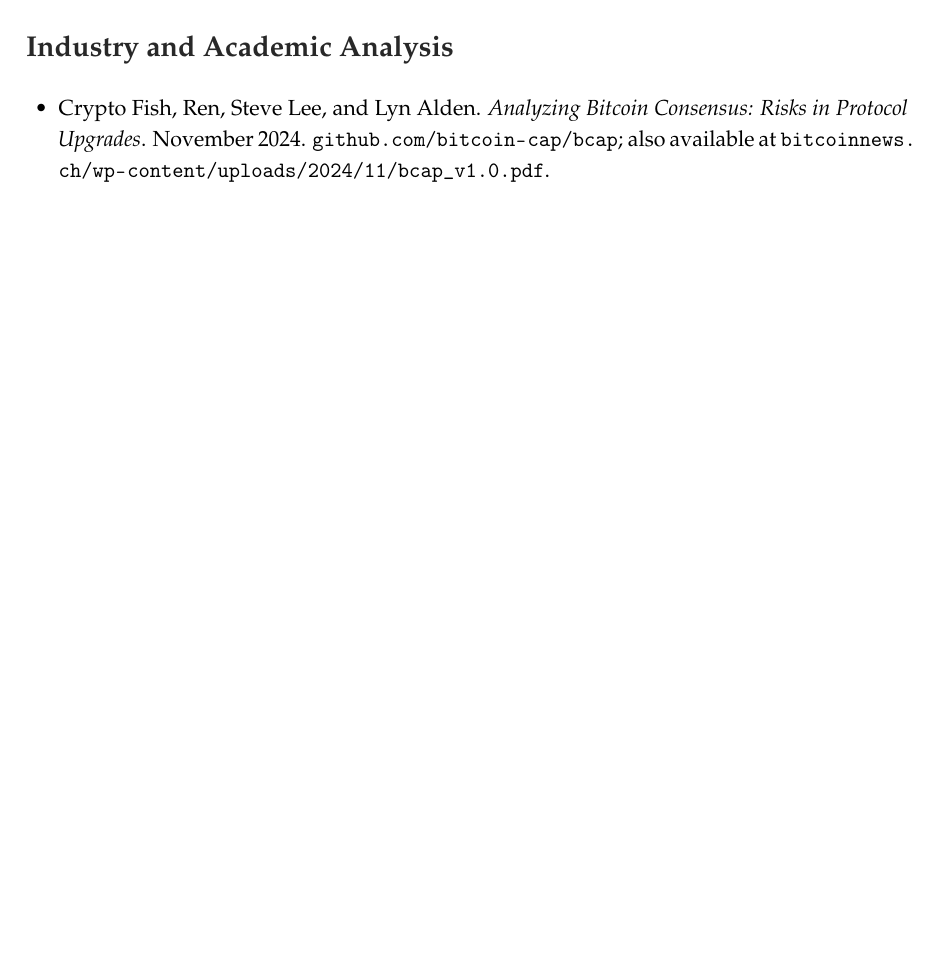
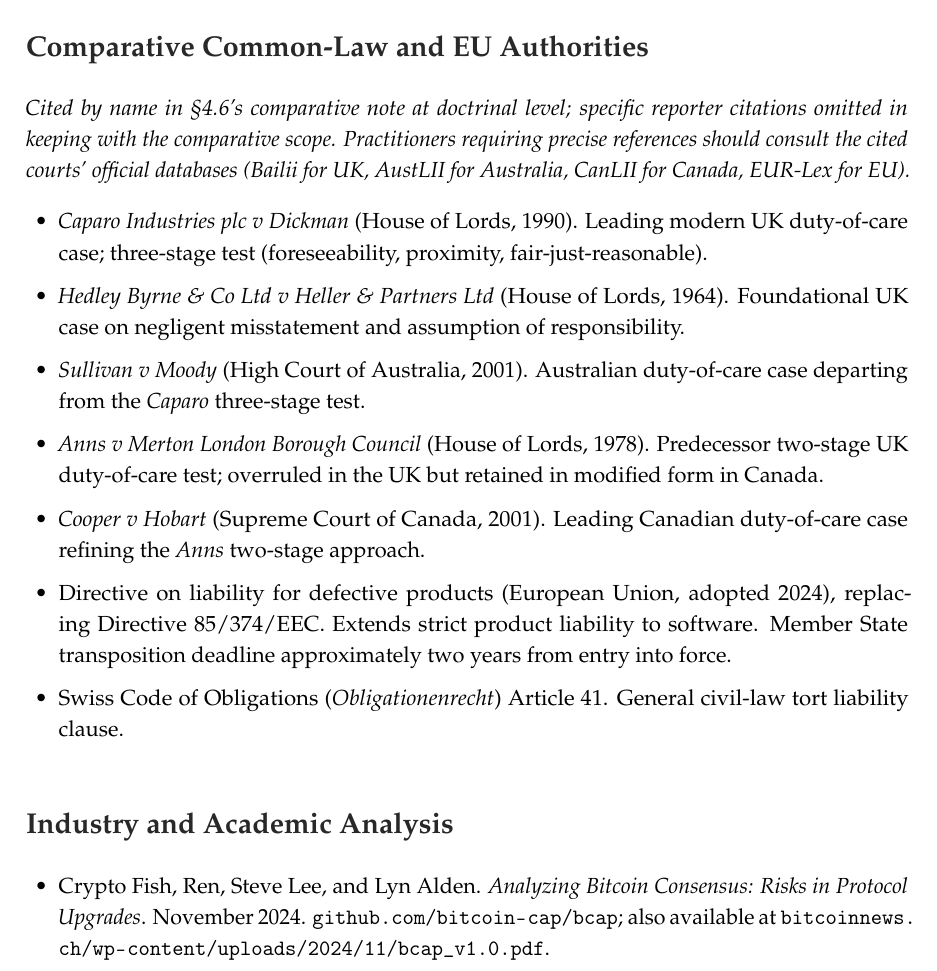
Before and after one commit to asaffulks/consensus-change-standards, a LaTeX thesis (LaTeX/consensus_change_standards.tex): part of page 65 of 65 before the commit and part of page 65 of 66 after it, cut at the place of the change, the shorter picture padded with empty space. Compiled offline with pdfLaTeX.

Commit message:
v2.6 audit pass 2: add Comparative Authorities to References
Deep-audit finding: §4.6's comparative cases (Caparo, Hedley Byrne,
Sullivan v Moody, Anns, Cooper v Hobart), the 2024 EU PLD, and the
Swiss Code of Obligations Art. 41 were cited by name in body but
absent from References. For a decisive-authority document, these
belong in the bibliography.

Add new "Comparative Common-Law and EU Authorities" section to
References, positioned between Legal Authorities and Industry and
Academic Analysis. Seven entries at doctrinal level (name + court +
year + one-line descriptor), with an italic preface explaining the
comparative scope, noting that precise reporter citations are
omitted, and directing practitioners to free public databases
(Bailii, AustLII, CanLII, EUR-Lex) for verification.

Other audit findings verified clean: all §X.Y cross-references
resolve, internal consistency across sections holds, hyphenation
conventions consistent (soft fork/soft-fork, hard fork/hard-fork,
chain split/chain-split), all numerical claims verified, all "order
of magnitude" claims accurate at remaining locations, no band
misclassifications. 66 pages.

```diff
--- a/LaTeX/consensus_change_standards.tex
+++ b/LaTeX/consensus_change_standards.tex
@@ -1198,6 +1198,20 @@
   \item Walch, Angela. ``In Code(rs) We Trust: Software Developers as Fiduciaries in Public Blockchains.'' In \textit{Regulating Blockchain: Techno-Social and Legal Challenges}, edited by Philipp Hacker, Ioannis Lianos, Georgios Dimitropoulos \& Stefan Eich, 58--81. Oxford: Oxford University Press, 2019.
 \end{itemize}
 
+\section*{Comparative Common-Law and EU Authorities}
+
+\noindent\textit{Cited by name in \sect{4.6}'s comparative note at doctrinal level; specific reporter citations omitted in keeping with the comparative scope. Practitioners requiring precise references should consult the cited courts' official databases (Bailii for UK, AustLII for Australia, CanLII for Canada, EUR-Lex for EU).}
+
+\begin{itemize}[leftmargin=1.5em, itemsep=4pt]
+  \item \textit{Caparo Industries plc v Dickman} (House of Lords, 1990). Leading modern UK duty-of-care case; three-stage test (foreseeability, proximity, fair-just-reasonable).
+  \item \textit{Hedley Byrne \& Co Ltd v Heller \& Partners Ltd} (House of Lords, 1964). Foundational UK case on negligent misstatement and assumption of responsibility.
+  \item \textit{Sullivan v Moody} (High Court of Australia, 2001). Australian duty-of-care case departing from the \textit{Caparo} three-stage test.
+  \item \textit{Anns v Merton London Borough Council} (House of Lords, 1978). Predecessor two-stage UK duty-of-care test; overruled in the UK but retained in modified form in Canada.
+  \item \textit{Cooper v Hobart} (Supreme Court of Canada, 2001). Leading Canadian duty-of-care case refining the \textit{Anns} two-stage approach.
+  \item Directive on liability for defective products (European Union, adopted 2024), replacing Directive 85/374/EEC. Extends strict product liability to software. Member State transposition deadline approximately two years from entry into force.
+  \item Swiss Code of Obligations (\textit{Obligationenrecht}) Article 41. General civil-law tort liability clause.
+\end{itemize}
+
 \section*{Industry and Academic Analysis}
 \begin{itemize}[leftmargin=1.5em, itemsep=4pt]
   \item Crypto Fish, Ren, Steve Lee, and Lyn Alden. \textit{Analyzing Bitcoin Consensus: Risks in Protocol Upgrades}. November 2024. \url{github.com/bitcoin-cap/bcap}; also available at \url{bitcoinnews.ch/wp-content/uploads/2024/11/bcap_v1.0.pdf}.
```
Also changed, not shown: consensus_change_standards_v2.6.pdf.
